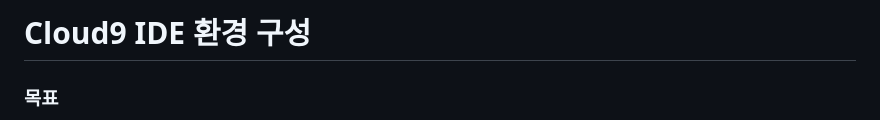
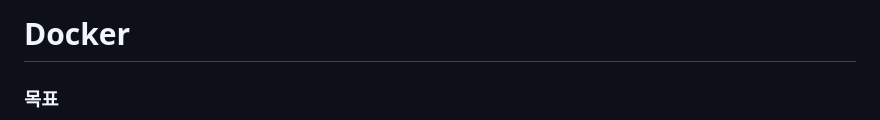
Before and after one commit to devhyunuk/bespin-eks, a Markdown page: 2_Docker/README.md, the part around the change. Drawn GitHub-style.

```diff
--- a/2_Docker/README.md
+++ b/2_Docker/README.md
@@ -1,4 +1,4 @@
-# Cloud9 IDE 환경 구성
+# Docker
 
 ### 목표
 - Docker 명령어
```
